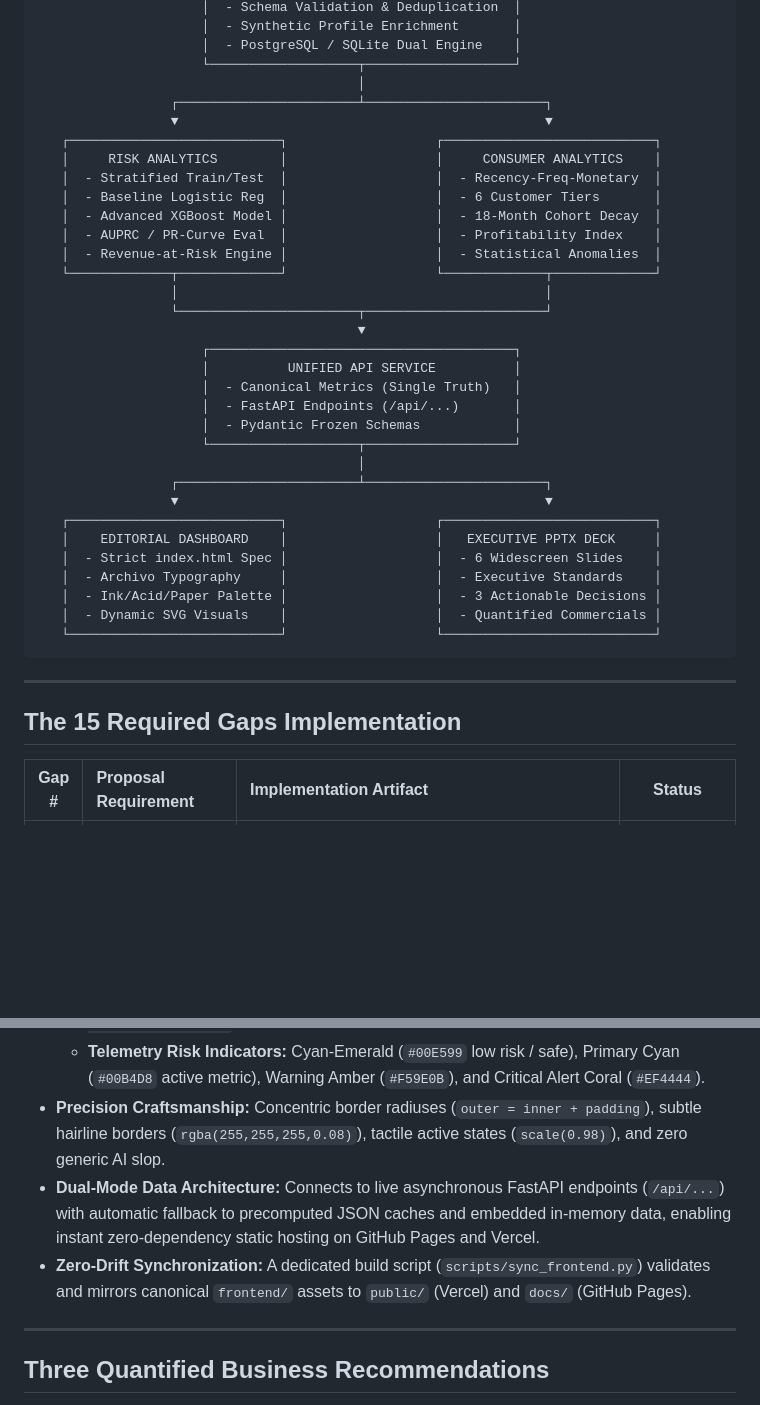
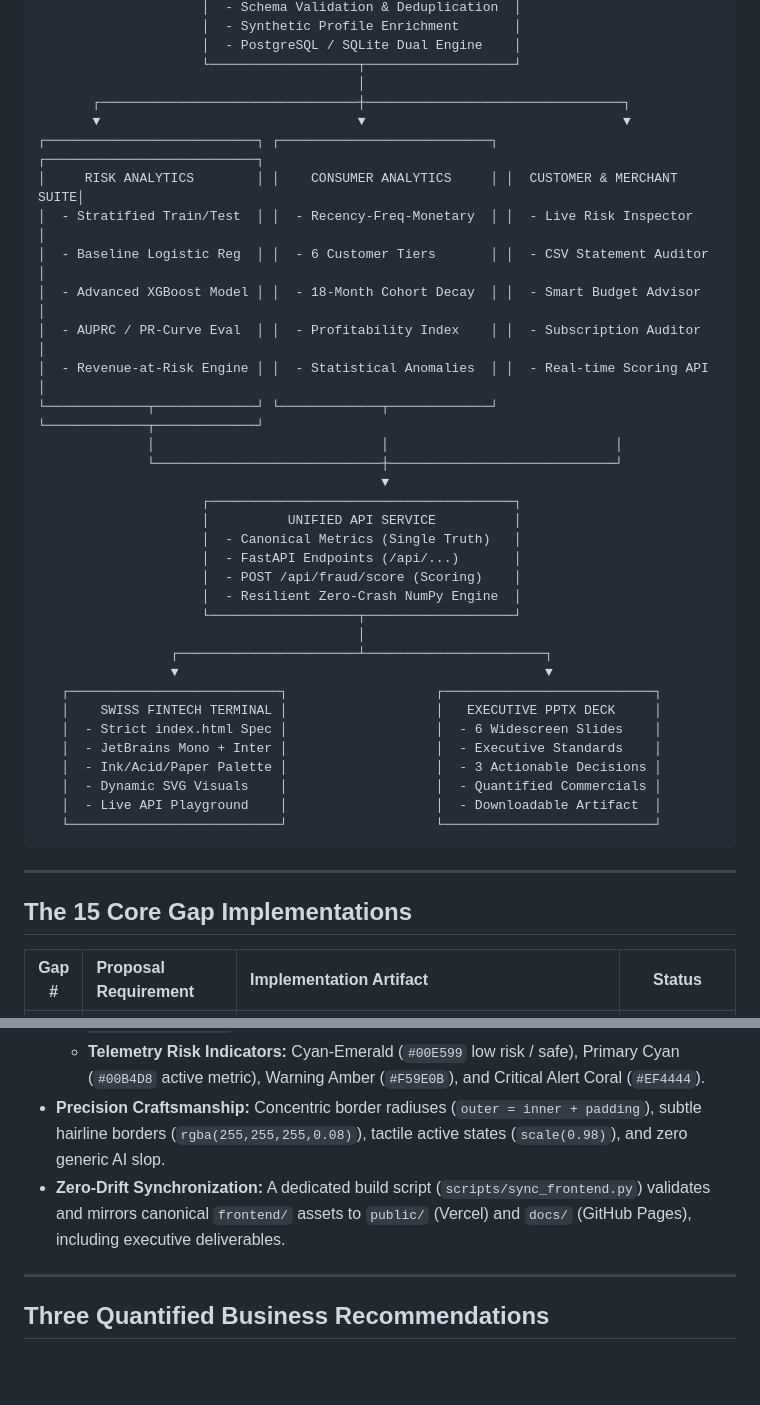
Before and after one commit to ameydongre10/SpendSense, a Markdown page: README.md, 2 parts joined by grey strips. Drawn GitHub-style; blank space fills up the shorter version.

````diff
--- a/README.md
+++ b/README.md
@@ -62,40 +75,42 @@ SpendSense simulates both tracks on **284,807 card transactions**, addressing se
                      │  - PostgreSQL / SQLite Dual Engine    │
                      └───────────────────┬───────────────────┘
                                          │
-                 ┌───────────────────────┴───────────────────────┐
-                 ▼                                               ▼
-   ┌───────────────────────────┐                   ┌───────────────────────────┐
-   │     RISK ANALYTICS        │                   │     CONSUMER ANALYTICS    │
-   │  - Stratified Train/Test  │                   │  - Recency-Freq-Monetary  │
-   │  - Baseline Logistic Reg  │                   │  - 6 Customer Tiers       │
-   │  - Advanced XGBoost Model │                   │  - 18-Month Cohort Decay  │
-   │  - AUPRC / PR-Curve Eval  │                   │  - Profitability Index    │
-   │  - Revenue-at-Risk Engine │                   │  - Statistical Anomalies  │
-   └─────────────┬─────────────┘                   └─────────────┬─────────────┘
-                 │                                               │
-                 └───────────────────────┬───────────────────────┘
-                                         ▼
+       ┌─────────────────────────────────┼─────────────────────────────────┐
+       ▼                                 ▼                                 ▼
+┌───────────────────────────┐ ┌───────────────────────────┐ ┌───────────────────────────┐
+│     RISK ANALYTICS        │ │    CONSUMER ANALYTICS     │ │  CUSTOMER & MERCHANT SUITE│
+│  - Stratified Train/Test  │ │  - Recency-Freq-Monetary  │ │  - Live Risk Inspector    │
+│  - Baseline Logistic Reg  │ │  - 6 Customer Tiers       │ │  - CSV Statement Auditor  │
+│  - Advanced XGBoost Model │ │  - 18-Month Cohort Decay  │ │  - Smart Budget Advisor   │
+│  - AUPRC / PR-Curve Eval  │ │  - Profitability Index    │ │  - Subscription Auditor   │
+│  - Revenue-at-Risk Engine │ │  - Statistical Anomalies  │ │  - Real-time Scoring API  │
+└─────────────┬─────────────┘ └─────────────┬─────────────┘ └─────────────┬─────────────┘
+              │                             │                             │
+              └─────────────────────────────┼─────────────────────────────┘
+                                            ▼
                      ┌───────────────────────────────────────┐
                      │          UNIFIED API SERVICE          │
                      │  - Canonical Metrics (Single Truth)   │
                      │  - FastAPI Endpoints (/api/...)       │
-                     │  - Pydantic Frozen Schemas            │
+                     │  - POST /api/fraud/score (Scoring)    │
+                     │  - Resilient Zero-Crash NumPy Engine  │
                      └───────────────────┬───────────────────┘
                                          │
                  ┌───────────────────────┴───────────────────────┐
                  ▼                                               ▼
    ┌───────────────────────────┐                   ┌───────────────────────────┐
-   │    EDITORIAL DASHBOARD    │                   │   EXECUTIVE PPTX DECK     │
+   │    SWISS FINTECH TERMINAL │                   │   EXECUTIVE PPTX DECK     │
    │  - Strict index.html Spec │                   │  - 6 Widescreen Slides    │
-   │  - Archivo Typography     │                   │  - Executive Standards    │
+   │  - JetBrains Mono + Inter │                   │  - Executive Standards    │
    │  - Ink/Acid/Paper Palette │                   │  - 3 Actionable Decisions │
    │  - Dynamic SVG Visuals    │                   │  - Quantified Commercials │
+   │  - Live API Playground    │                   │  - Downloadable Artifact  │
    └───────────────────────────┘                   └───────────────────────────┘
 ```
 
 ---
 
-## The 15 Required Gaps Implementation
+## The 15 Core Gap Implementations
 
 | Gap # | Proposal Requirement | Implementation Artifact | Status |
 |:---:|:---|:---|:---:|
@@ -246,8 +283,7 @@ The frontend visual identity has been completely redesigned using a **Swiss Mode
   - **Typography:** High-contrast text (`--text-primary: #F8FAFC` at 17.5:1 ratio, `--text-secondary: #94A3B8` at 6.8:1 ratio).
   - **Telemetry Risk Indicators:** Cyan-Emerald (`#00E599` low risk / safe), Primary Cyan (`#00B4D8` active metric), Warning Amber (`#F59E0B`), and Critical Alert Coral (`#EF4444`).
 - **Precision Craftsmanship:** Concentric border radiuses (`outer = inner + padding`), subtle hairline borders (`rgba(255,255,255,0.08)`), tactile active states (`scale(0.98)`), and zero generic AI slop.
-- **Dual-Mode Data Architecture:** Connects to live asynchronous FastAPI endpoints (`/api/...`) with automatic fallback to precomputed JSON caches and embedded in-memory data, enabling instant zero-dependency static hosting on GitHub Pages and Vercel.
-- **Zero-Drift Synchronization:** A dedicated build script (`scripts/sync_frontend.py`) validates and mirrors canonical `frontend/` assets to `public/` (Vercel) and `docs/` (GitHub Pages).
+- **Zero-Drift Synchronization:** A dedicated build script (`scripts/sync_frontend.py`) validates and mirrors canonical `frontend/` assets to `public/` (Vercel) and `docs/` (GitHub Pages), including executive deliverables.
 
 ---
 
````
Also changed, not shown: other parts of README.md (+83 -82 lines).
